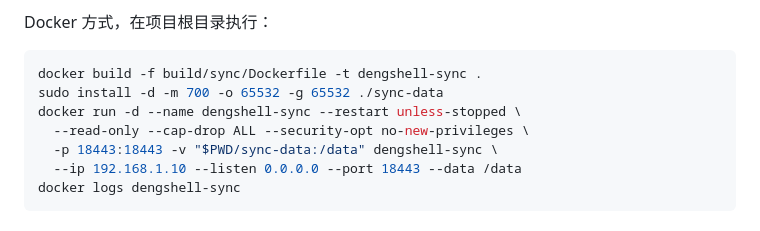
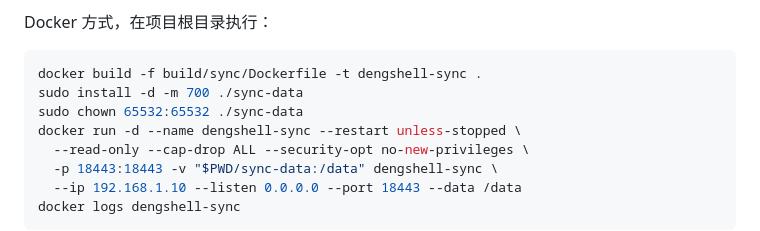
Before and after one commit to BitsFlowCloud/DengShell, a Markdown page: docs/sync.md, the part around the change. Drawn GitHub-style.

Commit message:
Document sync audit and portable container permissions [skip ci]

````diff
--- a/docs/sync.md
+++ b/docs/sync.md
@@ -39,7 +39,8 @@ Docker 方式，在项目根目录执行：
 
 ```sh
 docker build -f build/sync/Dockerfile -t dengshell-sync .
-sudo install -d -m 700 -o 65532 -g 65532 ./sync-data
+sudo install -d -m 700 ./sync-data
+sudo chown 65532:65532 ./sync-data
 docker run -d --name dengshell-sync --restart unless-stopped \
   --read-only --cap-drop ALL --security-opt no-new-privileges \
   -p 18443:18443 -v "$PWD/sync-data:/data" dengshell-sync \
````
Also changed, not shown: docs/sync-audit-20260920.md (added, +38 -0 lines).
